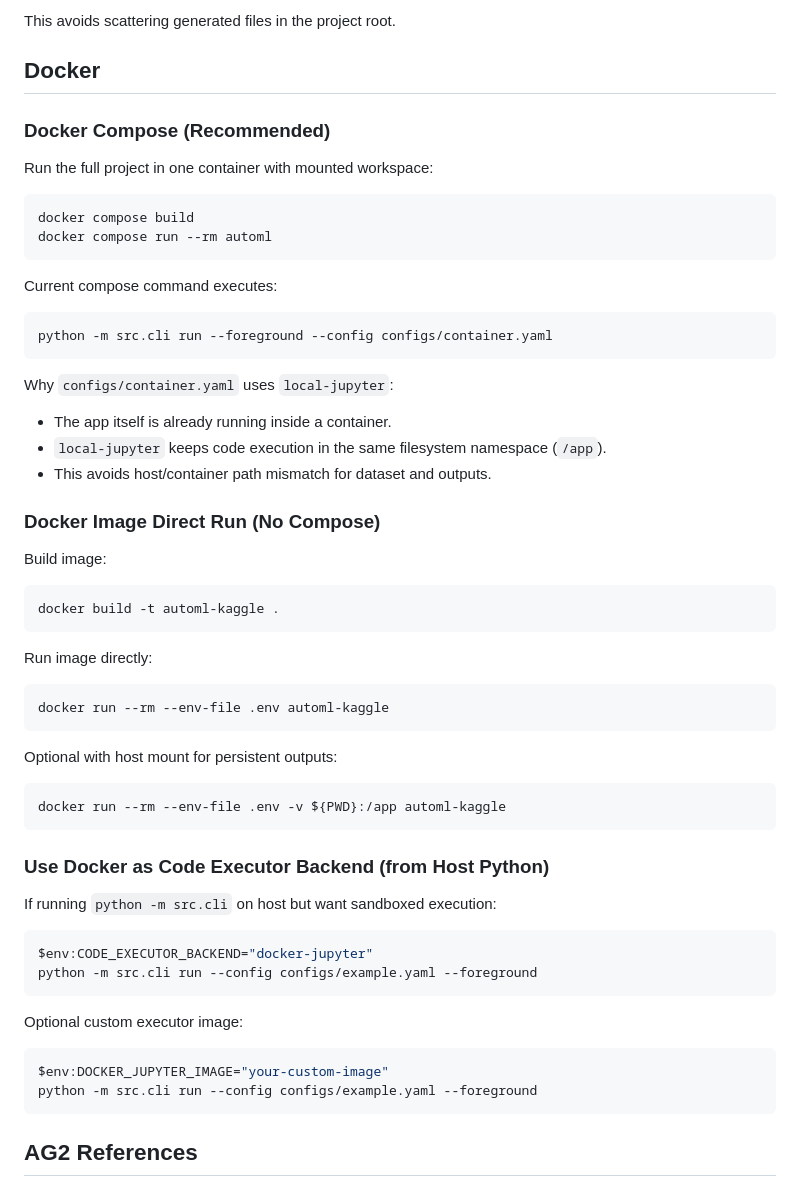
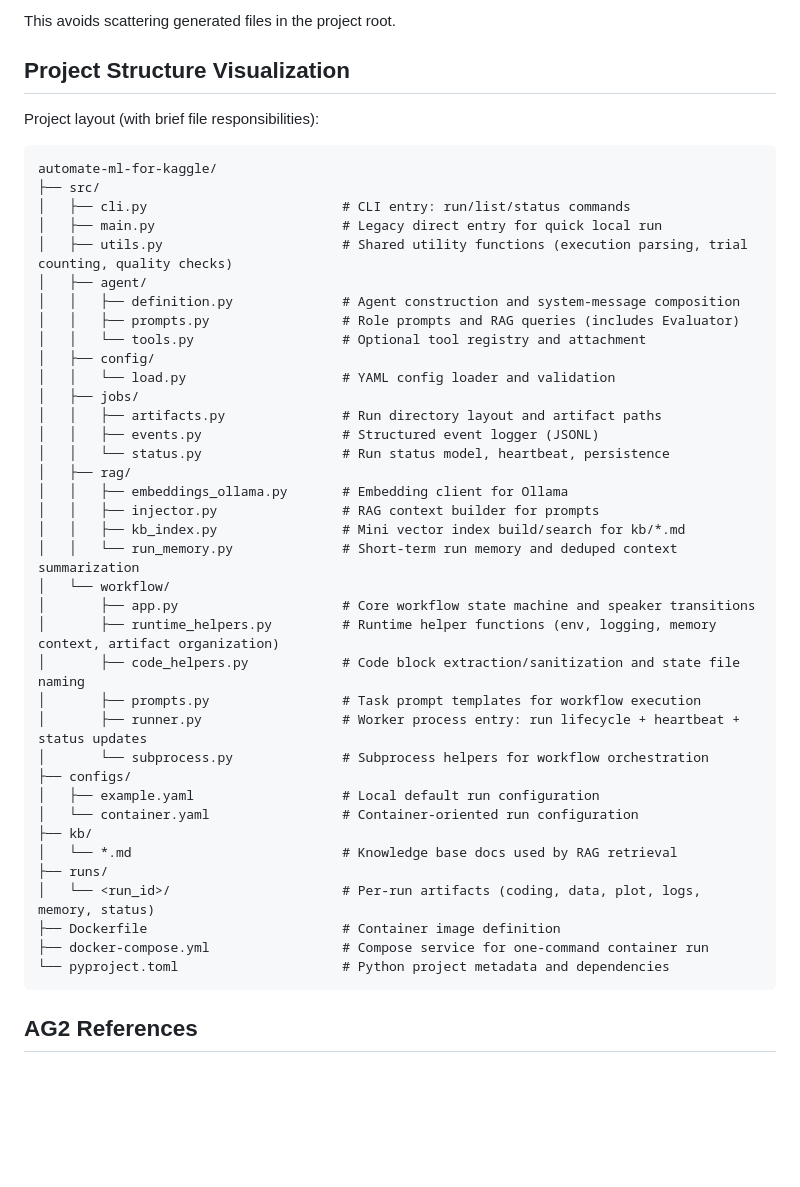
Before and after one commit to user-w-ui/Auto_ML, a Markdown page: README.md, the part around one of its changes. Drawn GitHub-style; blank space fills up the shorter version.

````diff
--- a/README.md
+++ b/README.md
@@ -169,63 +143,48 @@ Standardized output structure per run:
 
 This avoids scattering generated files in the project root.
 
-## Docker
+## Project Structure Visualization
 
-### Docker Compose (Recommended)
+Project layout (with brief file responsibilities):
 
-Run the full project in one container with mounted workspace:
-
-```bash
-docker compose build
-docker compose run --rm automl
-```
-
-Current compose command executes:
-
-```bash
-python -m src.cli run --foreground --config configs/container.yaml
-```
-
-Why `configs/container.yaml` uses `local-jupyter`:
-
-- The app itself is already running inside a container.
-- `local-jupyter` keeps code execution in the same filesystem namespace (`/app`).
-- This avoids host/container path mismatch for dataset and outputs.
-
-### Docker Image Direct Run (No Compose)
-
-Build image:
-
-```bash
-docker build -t automl-kaggle .
-```
-
-Run image directly:
-
-```bash
-docker run --rm --env-file .env automl-kaggle
-```
-
-Optional with host mount for persistent outputs:
-
-```bash
-docker run --rm --env-file .env -v ${PWD}:/app automl-kaggle
-```
-
-### Use Docker as Code Executor Backend (from Host Python)
-
-If running `python -m src.cli` on host but want sandboxed execution:
-
-```powershell
-$env:CODE_EXECUTOR_BACKEND="docker-jupyter"
-python -m src.cli run --config configs/example.yaml --foreground
-```
-
-Optional custom executor image:
-
-```powershell
-$env:DOCKER_JUPYTER_IMAGE="your-custom-image"
-python -m src.cli run --config configs/example.yaml --foreground
+```text
+automate-ml-for-kaggle/
+├── src/
+│   ├── cli.py                         # CLI entry: run/list/status commands
+│   ├── main.py                        # Legacy direct entry for quick local run
+│   ├── utils.py                       # Shared utility functions (execution parsing, trial counting, quality checks)
+│   ├── agent/
+│   │   ├── definition.py              # Agent construction and system-message composition
+│   │   ├── prompts.py                 # Role prompts and RAG queries (includes Evaluator)
+│   │   └── tools.py                   # Optional tool registry and attachment
+│   ├── config/
+│   │   └── load.py                    # YAML config loader and validation
+│   ├── jobs/
+│   │   ├── artifacts.py               # Run directory layout and artifact paths
+│   │   ├── events.py                  # Structured event logger (JSONL)
+│   │   └── status.py                  # Run status model, heartbeat, persistence
+│   ├── rag/
+│   │   ├── embeddings_ollama.py       # Embedding client for Ollama
+│   │   ├── injector.py                # RAG context builder for prompts
+│   │   ├── kb_index.py                # Mini vector index build/search for kb/*.md
+│   │   └── run_memory.py              # Short-term run memory and deduped context summarization
+│   └── workflow/
+│       ├── app.py                     # Core workflow state machine and speaker transitions
+│       ├── runtime_helpers.py         # Runtime helper functions (env, logging, memory context, artifact organization)
+│       ├── code_helpers.py            # Code block extraction/sanitization and state file naming
+│       ├── prompts.py                 # Task prompt templates for workflow execution
+│       ├── runner.py                  # Worker process entry: run lifecycle + heartbeat + status updates
+│       └── subprocess.py              # Subprocess helpers for workflow orchestration
+├── configs/
+│   ├── example.yaml                   # Local default run configuration
+│   └── container.yaml                 # Container-oriented run configuration
+├── kb/
+│   └── *.md                           # Knowledge base docs used by RAG retrieval
+├── runs/
+│   └── <run_id>/                      # Per-run artifacts (coding, data, plot, logs, memory, status)
+├── Dockerfile                         # Container image definition
+├── docker-compose.yml                 # Compose service for one-command container run
+└── pyproject.toml                     # Python project metadata and dependencies
 ```
 
 ## AG2 References
````
Also changed, not shown: other parts of README.md (+30 -56 lines).
